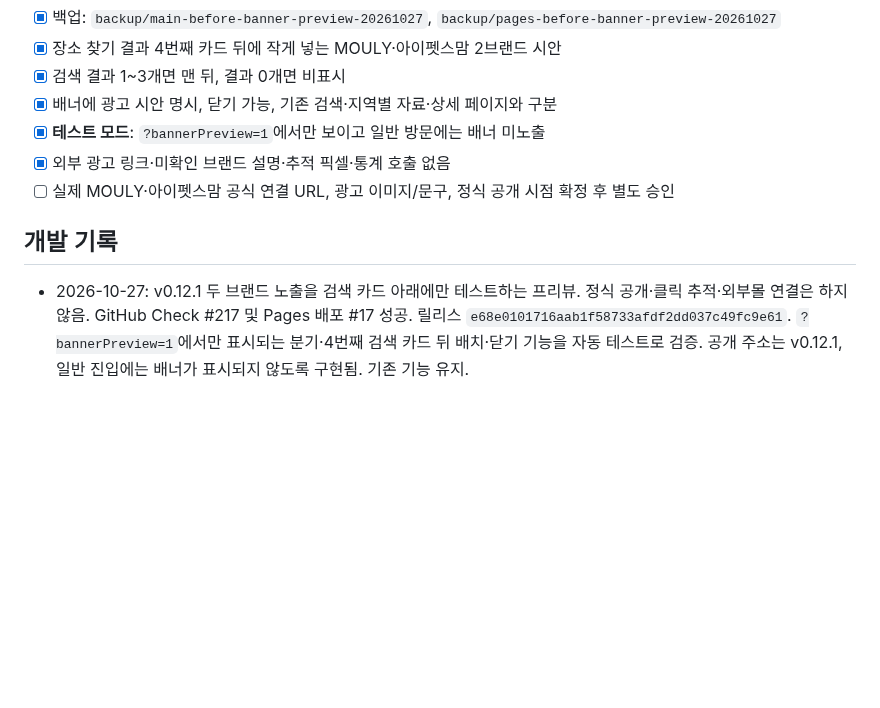
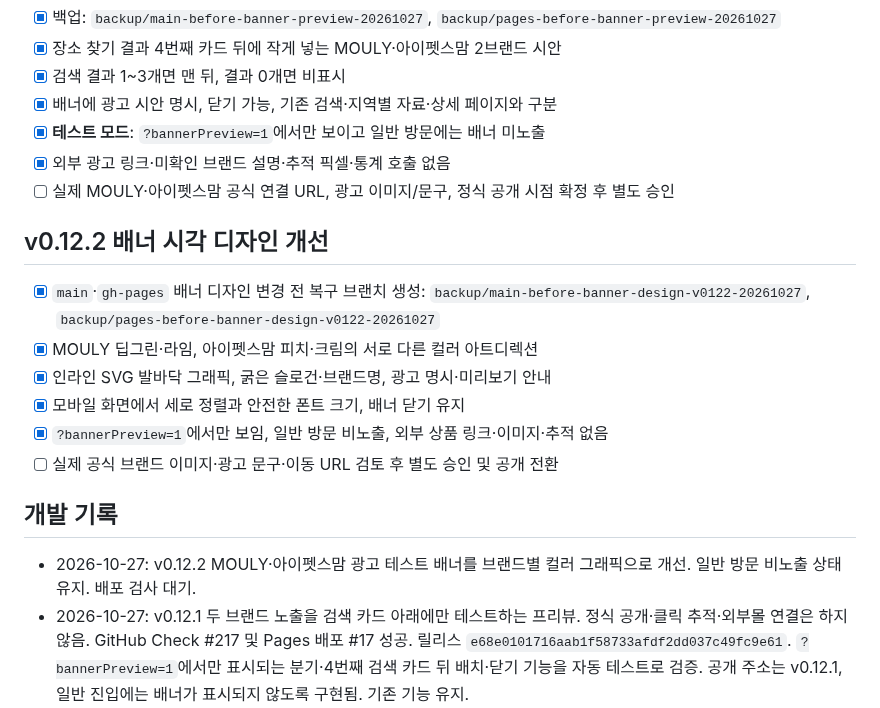
Before and after one commit to bins-hub/gatigagae, a Markdown page: docs/DEVELOPMENT_ROADMAP.md, the part around the change. GitHub-like rendering; blank space fills up the shorter version.

Commit message:
Document vivid v0.12.2 ad creative and preserve privacy/opt-in-only placement

```diff
--- a/docs/DEVELOPMENT_ROADMAP.md
+++ b/docs/DEVELOPMENT_ROADMAP.md
@@ -155,7 +155,17 @@
 - [x] 외부 광고 링크·미확인 브랜드 설명·추적 픽셀·통계 호출 없음
 - [ ] 실제 MOULY·아이펫스맘 공식 연결 URL, 광고 이미지/문구, 정식 공개 시점 확정 후 별도 승인
 
+## v0.12.2 배너 시각 디자인 개선
+
+- [x] `main`·`gh-pages` 배너 디자인 변경 전 복구 브랜치 생성: `backup/main-before-banner-design-v0122-20261027`, `backup/pages-before-banner-design-v0122-20261027`
+- [x] MOULY 딥그린·라임, 아이펫스맘 피치·크림의 서로 다른 컬러 아트디렉션
+- [x] 인라인 SVG 발바닥 그래픽, 굵은 슬로건·브랜드명, 광고 명시·미리보기 안내
+- [x] 모바일 화면에서 세로 정렬과 안전한 폰트 크기, 배너 닫기 유지
+- [x] `?bannerPreview=1`에서만 보임, 일반 방문 비노출, 외부 상품 링크·이미지·추적 없음
+- [ ] 실제 공식 브랜드 이미지·광고 문구·이동 URL 검토 후 별도 승인 및 공개 전환
+
 ## 개발 기록
+- 2026-10-27: v0.12.2 MOULY·아이펫스맘 광고 테스트 배너를 브랜드별 컬러 그래픽으로 개선. 일반 방문 비노출 상태 유지. 배포 검사 대기.
 - 2026-10-27: v0.12.1 두 브랜드 노출을 검색 카드 아래에만 테스트하는 프리뷰. 정식 공개·클릭 추적·외부몰 연결은 하지 않음. GitHub Check #217 및 Pages 배포 #17 성공. 릴리스 `e68e0101716aab1f58733afdf2dd037c49fc9e61`. `?bannerPreview=1`에서만 표시되는 분기·4번째 검색 카드 뒤 배치·닫기 기능을 자동 테스트로 검증. 공개 주소는 v0.12.1, 일반 진입에는 배너가 표시되지 않도록 구현됨. 기존 기능 유지.
 - 2026-10-27: v0.12.0 13개 상세페이지 정보 검증 상태, 검색 카드 확인일, 개인용 정정 메모 복사 화면·테스트 개발. GitHub Check #205 및 Pages 배포 #16 성공, `gh-pages` 커밋 `1935aab829d4bba97cd0187b3f38d6fe596ad5c4`. 실제 홈페이지·듀먼카페·라멘온도 상세의 정보 상태/정정 메모 입력·복사·초기화 및 식당 가이드 접근 확인. 접수 서버/업체 직접 검증 없음, 정책 미변경·검색색인 차단 유지.
 - 2026-10-27: v0.11 공개자료 출처가 있는 카페·식당 후보 3곳 추가, 식당 검색/안내 가이드 개발. 신규 자료 상세: `docs/research-additions-2026-10-27.md`. GitHub Check #193 통과, gh-pages 커밋 `0e653609153e1eab40632d92210f31dd195d1498`, Pages 배포 #15 성공. 실제 홈페이지, 식당 가이드, 라멘온도/하우스베이커리 상세, 하남 혼합 업종 지역 화면 및 noindex 확인. 현재 운영자 직접 확인 0곳, 검색 색인 차단 유지.
```
